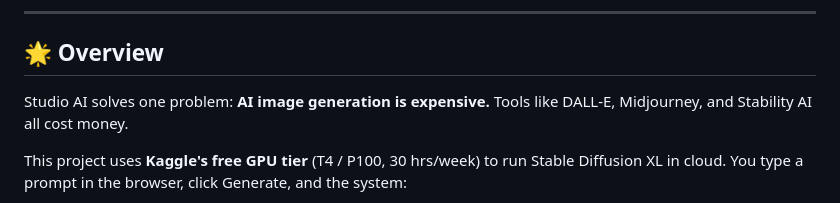
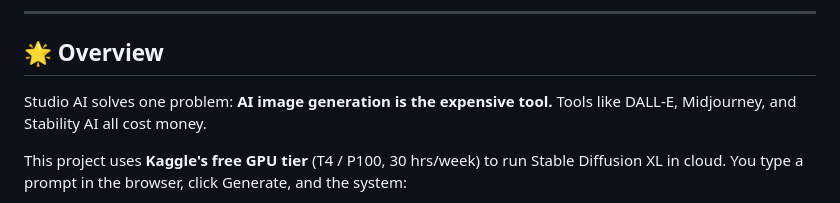
Before and after one commit to Developer359/AI-Img-Generator, a Markdown page: README.md, the part around the change. GitHub-like rendering.

Commit message:
Update problem statement in README
Clarified the description of the problem Studio AI addresses.

```diff
--- a/README.md
+++ b/README.md
@@ -39,7 +39,7 @@
 
 ## 🌟 Overview
 
-Studio AI solves one problem: **AI image generation is expensive.** Tools like DALL-E, Midjourney, and Stability AI all cost money.
+Studio AI solves one problem: **AI image generation is the expensive tool.** Tools like DALL-E, Midjourney, and Stability AI all cost money.
 
 This project uses **Kaggle's free GPU tier** (T4 / P100, 30 hrs/week) to run Stable Diffusion XL in cloud. You type a prompt in the browser, click Generate, and the system:
 
```
